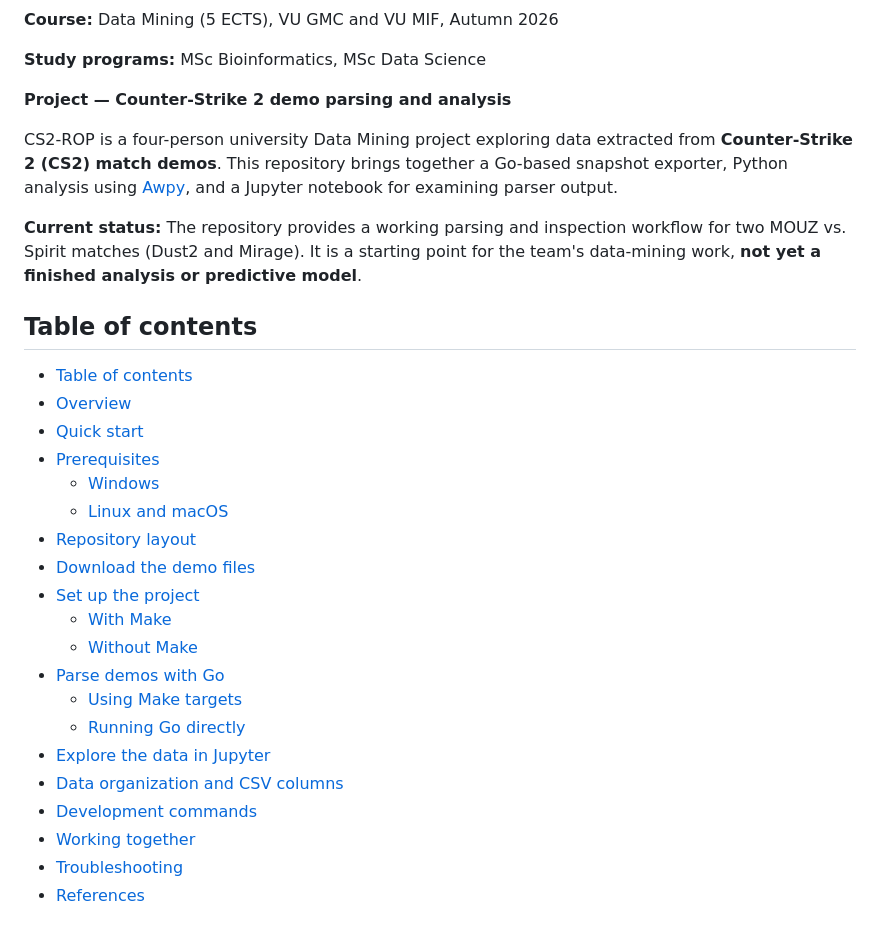
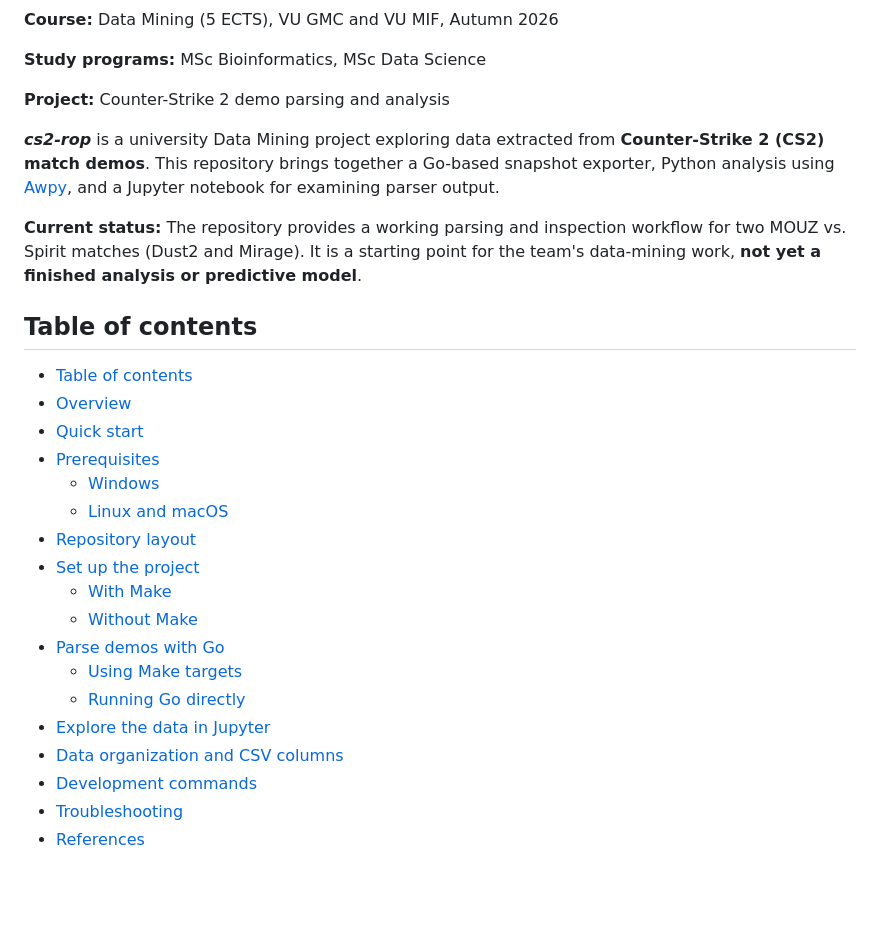
Before and after one commit to 00riddle00/cs2-rop, a Markdown page: README.md, the part around one of its changes. Drawn GitHub-style; blank space fills up the shorter version.

```diff
--- a/README.md
+++ b/README.md
@@ -4,16 +4,16 @@
 
 **Study programs:** MSc Bioinformatics, MSc Data Science
 
-**Project — Counter-Strike 2 demo parsing and analysis**
+**Project:** Counter-Strike 2 demo parsing and analysis
 
-CS2-ROP is a four-person university Data Mining project exploring data extracted from
+**_cs2-rop_** is a university Data Mining project exploring data extracted from
 **Counter-Strike 2 (CS2) match demos**. This repository brings together a Go-based
 snapshot exporter, Python analysis using [Awpy](https://github.com/pnxenopoulos/awpy),
 and a Jupyter notebook for examining parser output.
 
 **Current status:** The repository provides a working parsing and inspection workflow
 for two MOUZ vs. Spirit matches (Dust2 and Mirage). It is a starting point for the
-  team's data-mining work, **not yet a finished analysis or predictive model**.
+team's data-mining work, **not yet a finished analysis or predictive model**.
 
 ## Table of contents
 
@@ -25,7 +25,6 @@ for two MOUZ vs. Spirit matches (Dust2 and Mirage). It is a starting point for t
   - [Windows](#windows)
   - [Linux and macOS](#linux-and-macos)
 - [Repository layout](#repository-layout)
-- [Download the demo files](#download-the-demo-files)
 - [Set up the project](#set-up-the-project)
   - [With Make](#with-make)
   - [Without Make](#without-make)
@@ -35,7 +34,6 @@ for two MOUZ vs. Spirit matches (Dust2 and Mirage). It is a starting point for t
 - [Explore the data in Jupyter](#explore-the-data-in-jupyter)
 - [Data organization and CSV columns](#data-organization-and-csv-columns)
 - [Development commands](#development-commands)
-- [Working together](#working-together)
 - [Troubleshooting](#troubleshooting)
 - [References](#references)
 <!--toc:end-->
```
Also changed, not shown: other parts of README.md (+76 -99 lines).
